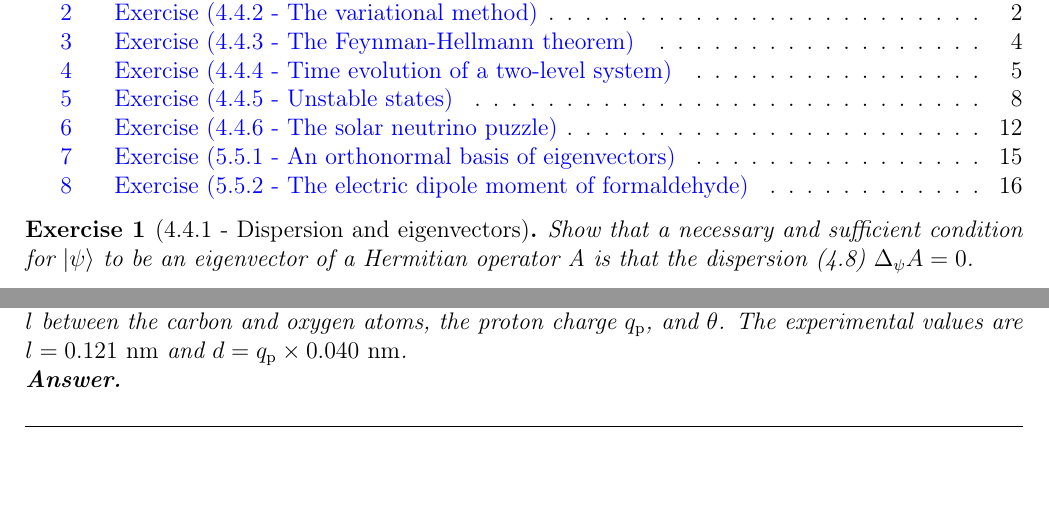
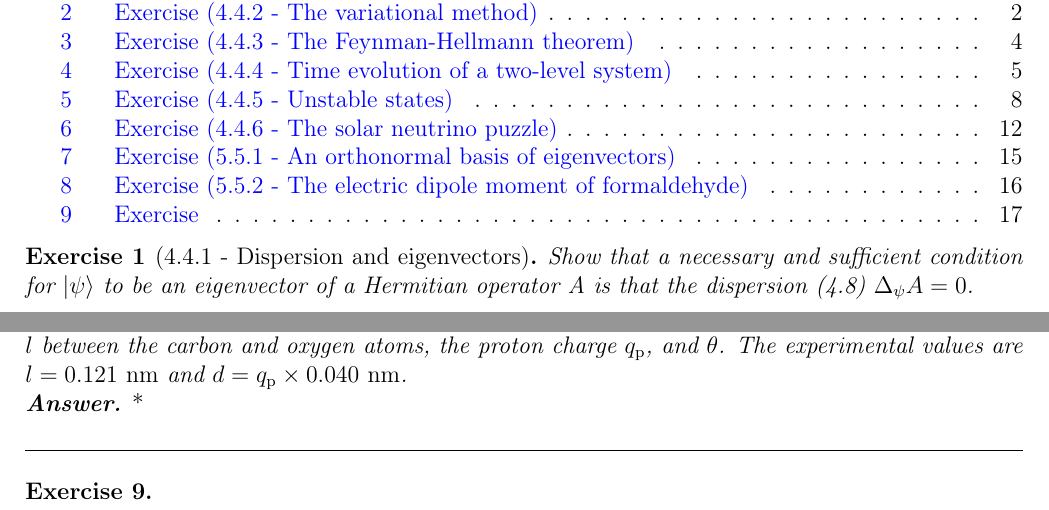
Before and after one commit to Lucas-Froguel/Advanced-Quantum-Mechanics-Exercises, a LaTeX document (Lista 1/Lista1-LucasFroguel.tex): two parts of pages 1 and 17 of 17, joined at a grey line, cut so that both start at the same text, the shorter picture padded with empty space. Compiled offline with pdfLaTeX.

Commit message:
More exercises 2

```diff
--- a/Lista 1/Lista1-LucasFroguel.tex
+++ b/Lista 1/Lista1-LucasFroguel.tex
@@ -981,6 +981,10 @@
 			\end{multianswer}
 			\item We assume that the electric dipole moment $d$ of formaldehyde is exclusively due to the charge distribution on the $\mathrm{C}=\mathrm{O}$ axis. Express this dipole moment as a function of the distance $l$ between the carbon and oxygen atoms, the proton charge $q_{\mathrm{p}}$, and $\theta$. The experimental values are $l=0.121 \mathrm{~nm}$ and $d=q_{\mathrm{p}} \times 0.040 \mathrm{~nm}$.
 			\begin{multianswer}[true]
+				*
+			\end{multianswer}
+		\end{exercises}
+	\end{exercise}
 
-			\end{multianswer}
+	\begin{exercise}
 
```
Also changed, not shown: Lista 1/Lista1-LucasFroguel.pdf, Lista 1/Lista1-LucasFroguel.tex (3 more changed lines), 4 other files.
